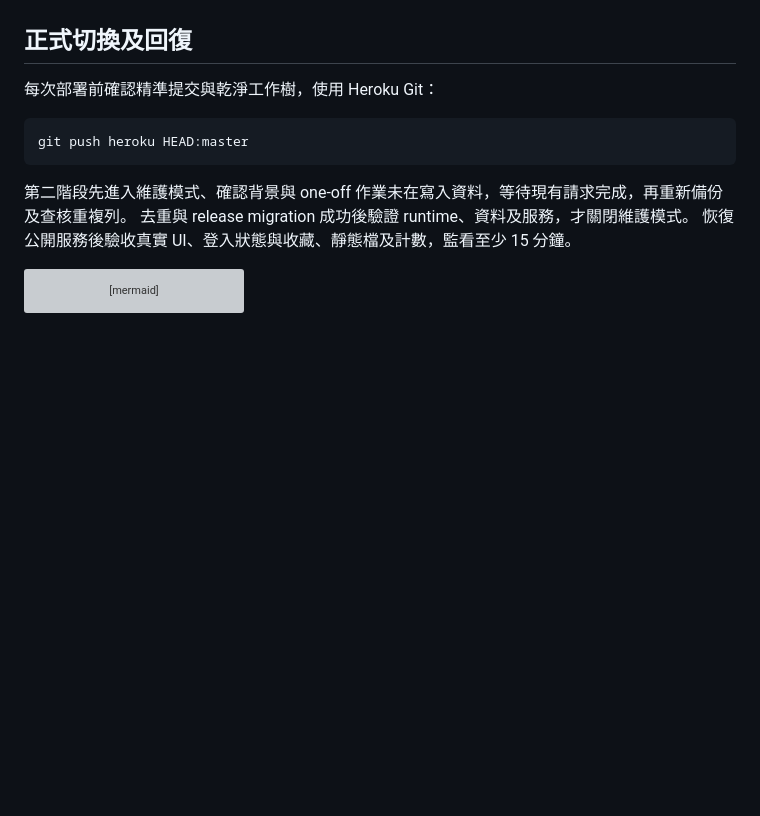
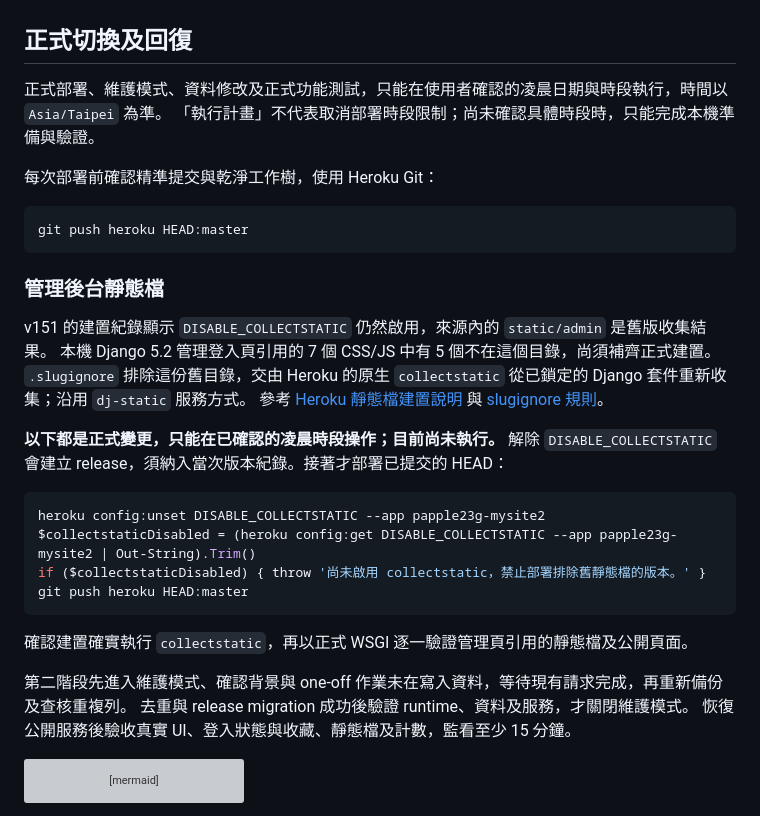
Before and after one commit to papple23g/PlurkEmojiHouse, a Markdown page: docs/upgrade-2026.md, the part around the change. GitHub-like rendering; blank space fills up the shorter version; grey boxes are pictures that could not be loaded.

Commit message:
docs: 📝限制正式變更於凌晨並記錄靜態檔驗收

````diff
--- a/docs/upgrade-2026.md
+++ b/docs/upgrade-2026.md
@@ -37,11 +37,33 @@ Plurk 整合測試會呼叫外部 API，外部服務異常須與本次相容性
 
 ## 正式切換及回復
 
+正式部署、維護模式、資料修改及正式功能測試，只能在使用者確認的凌晨日期與時段執行，時間以 `Asia/Taipei` 為準。
+「執行計畫」不代表取消部署時段限制；尚未確認具體時段時，只能完成本機準備與驗證。
+
 每次部署前確認精準提交與乾淨工作樹，使用 Heroku Git：
 
 ```powershell
 git push heroku HEAD:master
 ```
+
+### 管理後台靜態檔
+
+v151 的建置紀錄顯示 `DISABLE_COLLECTSTATIC` 仍然啟用，來源內的 `static/admin` 是舊版收集結果。
+本機 Django 5.2 管理登入頁引用的 7 個 CSS/JS 中有 5 個不在這個目錄，尚須補齊正式建置。
+`.slugignore` 排除這份舊目錄，交由 Heroku 的原生 `collectstatic` 從已鎖定的 Django 套件重新收集；沿用 `dj-static` 服務方式。
+參考 [Heroku 靜態檔建置說明](https://devcenter.heroku.com/articles/django-assets) 與 [slugignore 規則](https://devcenter.heroku.com/articles/slug-compiler#ignoring-files-with-slugignore)。
+
+**以下都是正式變更，只能在已確認的凌晨時段操作；目前尚未執行。**
+解除 `DISABLE_COLLECTSTATIC` 會建立 release，須納入當次版本紀錄。接著才部署已提交的 HEAD：
+
+```powershell
+heroku config:unset DISABLE_COLLECTSTATIC --app papple23g-mysite2
+$collectstaticDisabled = (heroku config:get DISABLE_COLLECTSTATIC --app papple23g-mysite2 | Out-String).Trim()
+if ($collectstaticDisabled) { throw '尚未啟用 collectstatic，禁止部署排除舊靜態檔的版本。' }
+git push heroku HEAD:master
+```
+
+確認建置確實執行 `collectstatic`，再以正式 WSGI 逐一驗證管理頁引用的靜態檔及公開頁面。
 
 第二階段先進入維護模式、確認背景與 one-off 作業未在寫入資料，等待現有請求完成，再重新備份及查核重複列。
 去重與 release migration 成功後驗證 runtime、資料及服務，才關閉維護模式。
````
